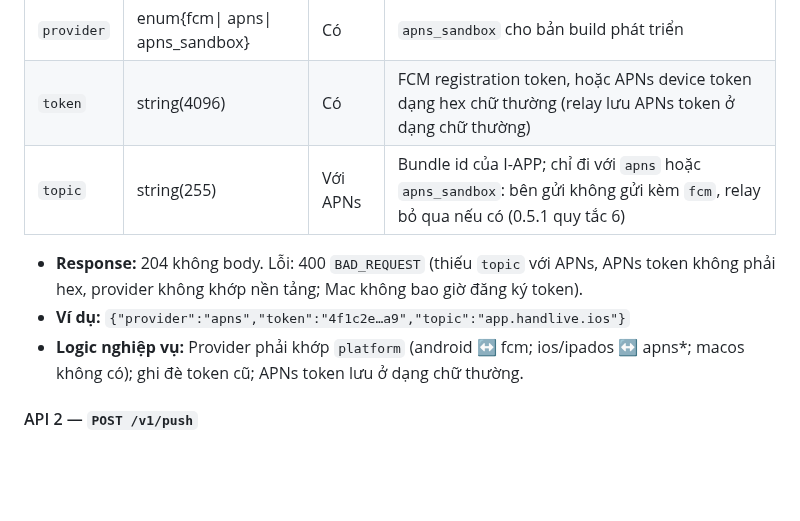
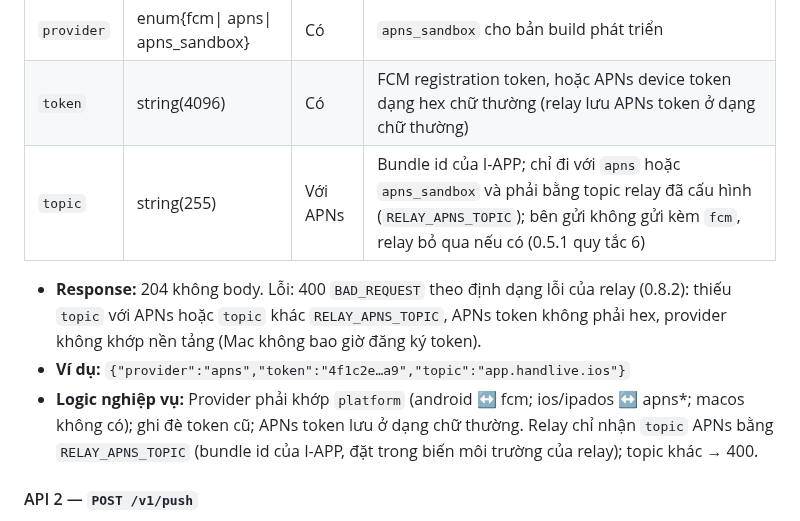
Before and after one commit to HandLive/handlive, a Markdown page: docs/detailed-design/03-connectivity.vi.md, the part around the change. Rendered like a GitHub page; blank space fills up the shorter version.

```diff
--- a/docs/detailed-design/03-connectivity.vi.md
+++ b/docs/detailed-design/03-connectivity.vi.md
@@ -793,13 +793,15 @@ flowchart TB
 |--------|------|----------|-------|
 | `provider` | enum{fcm\| apns\| apns_sandbox} | Có | `apns_sandbox` cho bản build phát triển |
 | `token` | string(4096) | Có | FCM registration token, hoặc APNs device token dạng hex chữ thường (relay lưu APNs token ở dạng chữ thường) |
-| `topic` | string(255) | Với APNs | Bundle id của I-APP; chỉ đi với `apns` hoặc `apns_sandbox`: bên gửi không gửi kèm `fcm`, relay bỏ qua nếu có (0.5.1 quy tắc 6) |
+| `topic` | string(255) | Với APNs | Bundle id của I-APP; chỉ đi với `apns` hoặc `apns_sandbox` và phải bằng topic relay đã cấu hình (`RELAY_APNS_TOPIC`); bên gửi không gửi kèm `fcm`, relay bỏ qua nếu có (0.5.1 quy tắc 6) |
 
-- **Response:** 204 không body. Lỗi: 400 `BAD_REQUEST` (thiếu `topic` với APNs, APNs token không phải hex, provider không khớp
-  nền tảng; Mac không bao giờ đăng ký token).
+- **Response:** 204 không body. Lỗi: 400 `BAD_REQUEST` theo định dạng lỗi của relay (0.8.2): thiếu `topic` với APNs hoặc
+  `topic` khác `RELAY_APNS_TOPIC`, APNs token không phải hex, provider không khớp nền tảng (Mac không
+  bao giờ đăng ký token).
 - **Ví dụ:** `{"provider":"apns","token":"4f1c2e…a9","topic":"app.handlive.ios"}`
 - **Logic nghiệp vụ:** Provider phải khớp `platform` (android ↔ fcm; ios/ipados ↔ apns*; macos không
-  có); ghi đè token cũ; APNs token lưu ở dạng chữ thường.
+  có); ghi đè token cũ; APNs token lưu ở dạng chữ thường. Relay chỉ nhận `topic` APNs bằng
+  `RELAY_APNS_TOPIC` (bundle id của I-APP, đặt trong biến môi trường của relay); topic khác → 400.
 
 #### API 2 — `POST /v1/push`
 
```
Also changed, not shown: docs/detailed-design/03-connectivity.md (+7 -4 lines).
